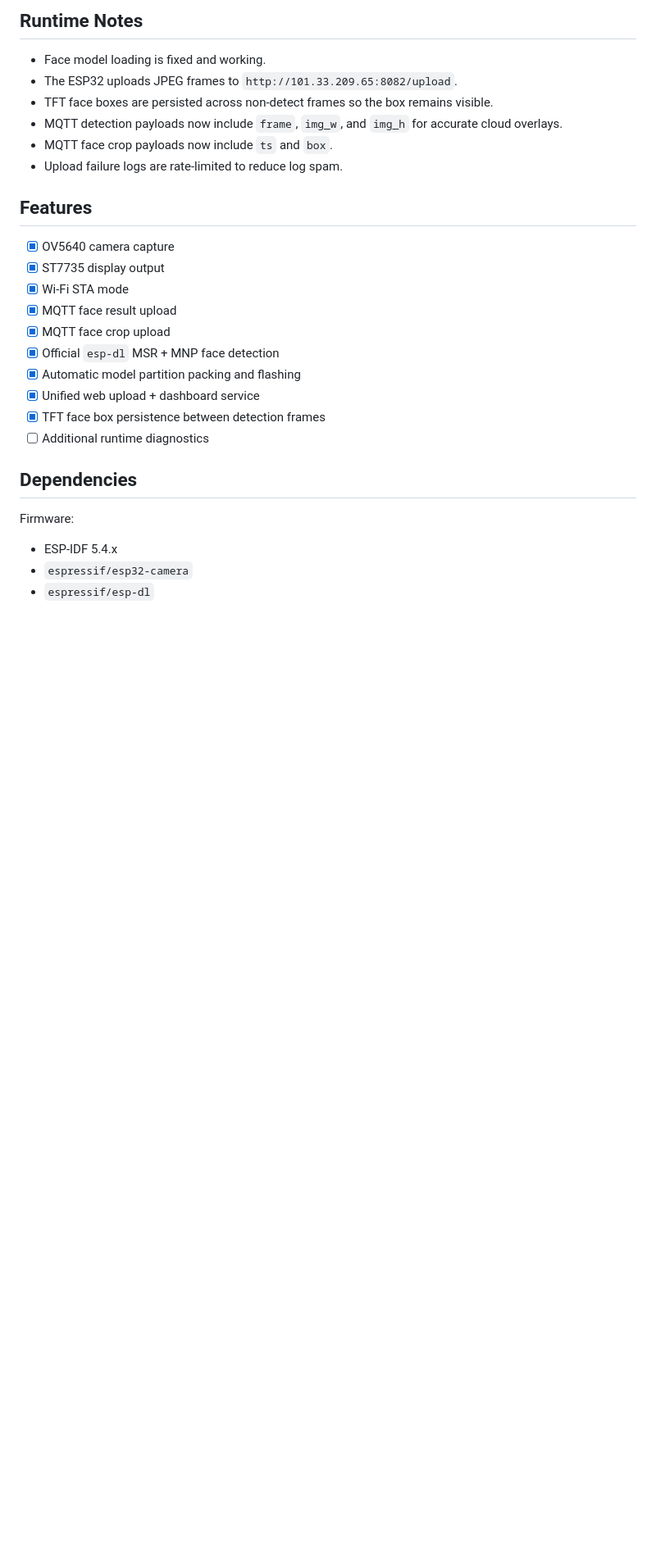
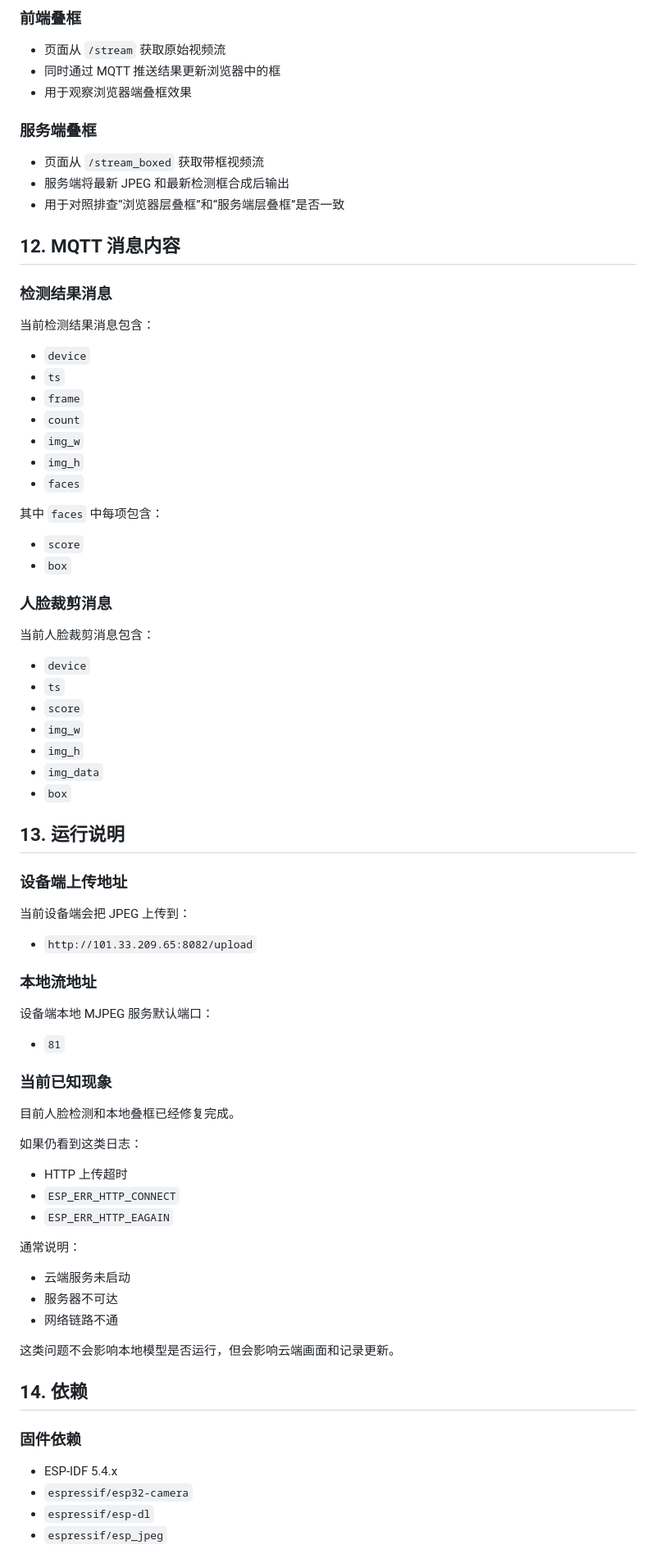
Before and after one commit to zqb81/esp32s3-face-detect-c, a Markdown page: README.md, the part around one of its changes. Shown at 82% size. Drawn GitHub-style; blank space fills up the shorter version.

```diff
--- a/README.md
+++ b/README.md
@@ -129,31 +236,85 @@ Serial logs confirmed that the old `Unsupported format` model error is gone. The
 
-## Runtime Notes
+### 前端叠框
 
-- Face model loading is fixed and working.
-- The ESP32 uploads JPEG frames to `http://101.33.209.65:8082/upload`.
-- TFT face boxes are persisted across non-detect frames so the box remains visible.
-- MQTT detection payloads now include `frame`, `img_w`, and `img_h` for accurate cloud overlays.
-- MQTT face crop payloads now include `ts` and `box`.
-- Upload failure logs are rate-limited to reduce log spam.
+- 页面从 `/stream` 获取原始视频流
+- 同时通过 MQTT 推送结果更新浏览器中的框
+- 用于观察浏览器端叠框效果
 
-## Features
+### 服务端叠框
 
-- [x] OV5640 camera capture
-- [x] ST7735 display output
-- [x] Wi-Fi STA mode
-- [x] MQTT face result upload
-- [x] MQTT face crop upload
-- [x] Official `esp-dl` MSR + MNP face detection
-- [x] Automatic model partition packing and flashing
-- [x] Unified web upload + dashboard service
-- [x] TFT face box persistence between detection frames
-- [ ] Additional runtime diagnostics
+- 页面从 `/stream_boxed` 获取带框视频流
+- 服务端将最新 JPEG 和最新检测框合成后输出
+- 用于对照排查“浏览器层叠框”和“服务端层叠框”是否一致
 
-## Dependencies
+## 12. MQTT 消息内容
 
-Firmware:
+### 检测结果消息
+
+当前检测结果消息包含：
+
+- `device`
+- `ts`
+- `frame`
+- `count`
+- `img_w`
+- `img_h`
+- `faces`
+
+其中 `faces` 中每项包含：
+
+- `score`
+- `box`
+
+### 人脸裁剪消息
+
+当前人脸裁剪消息包含：
+
+- `device`
+- `ts`
+- `score`
+- `img_w`
+- `img_h`
+- `img_data`
+- `box`
+
+## 13. 运行说明
+
+### 设备端上传地址
+
+当前设备端会把 JPEG 上传到：
+
+- `http://101.33.209.65:8082/upload`
+
+### 本地流地址
+
+设备端本地 MJPEG 服务默认端口：
+
+- `81`
+
+### 当前已知现象
+
+目前人脸检测和本地叠框已经修复完成。
+
+如果仍看到这类日志：
+
+- HTTP 上传超时
+- `ESP_ERR_HTTP_CONNECT`
+- `ESP_ERR_HTTP_EAGAIN`
+
+通常说明：
+
+- 云端服务未启动
+- 服务器不可达
+- 网络链路不通
+
+这类问题不会影响本地模型是否运行，但会影响云端画面和记录更新。
+
+## 14. 依赖
+
+### 固件依赖
 
 - ESP-IDF 5.4.x
 - `espressif/esp32-camera`
 - `espressif/esp-dl`
+- `espressif/esp_jpeg`
 
```
Also changed, not shown: other parts of README.md (+187 -67 lines).
